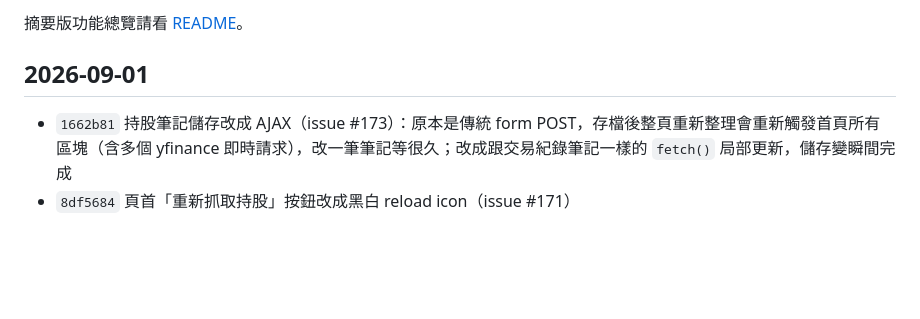
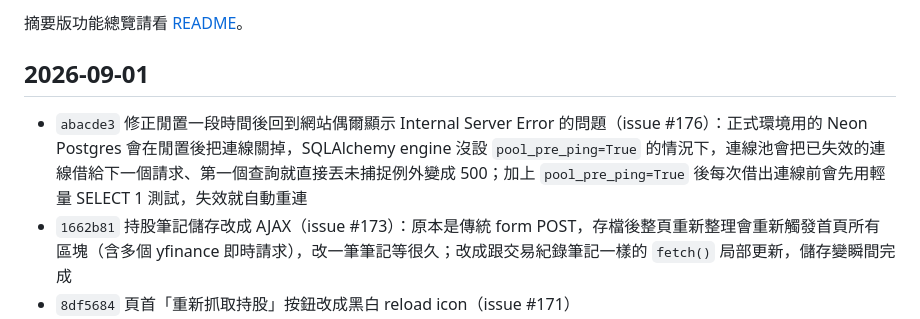
Before and after one commit to gino2013/StockOrbit, a Markdown page: CHANGELOG.md, the part around the change. Drawn GitHub-style; blank space fills up the shorter version.

Commit message:
Add CHANGELOG entry for the pool_pre_ping fix (#178)
Co-authored-by: gino2013 <lssmj2014@gmail.com>

```diff
--- a/CHANGELOG.md
+++ b/CHANGELOG.md
@@ -6,6 +6,7 @@
 
 ## 2026-09-01
 
+- `abacde3` 修正閒置一段時間後回到網站偶爾顯示 Internal Server Error 的問題（issue #176）：正式環境用的 Neon Postgres 會在閒置後把連線關掉，SQLAlchemy engine 沒設 `pool_pre_ping=True` 的情況下，連線池會把已失效的連線借給下一個請求、第一個查詢就直接丟未捕捉例外變成 500；加上 `pool_pre_ping=True` 後每次借出連線前會先用輕量 SELECT 1 測試，失效就自動重連
 - `1662b81` 持股筆記儲存改成 AJAX（issue #173）：原本是傳統 form POST，存檔後整頁重新整理會重新觸發首頁所有區塊（含多個 yfinance 即時請求），改一筆筆記等很久；改成跟交易紀錄筆記一樣的 `fetch()` 局部更新，儲存變瞬間完成
 - `8df5684` 頁首「重新抓取持股」按鈕改成黑白 reload icon（issue #171）
 
```
